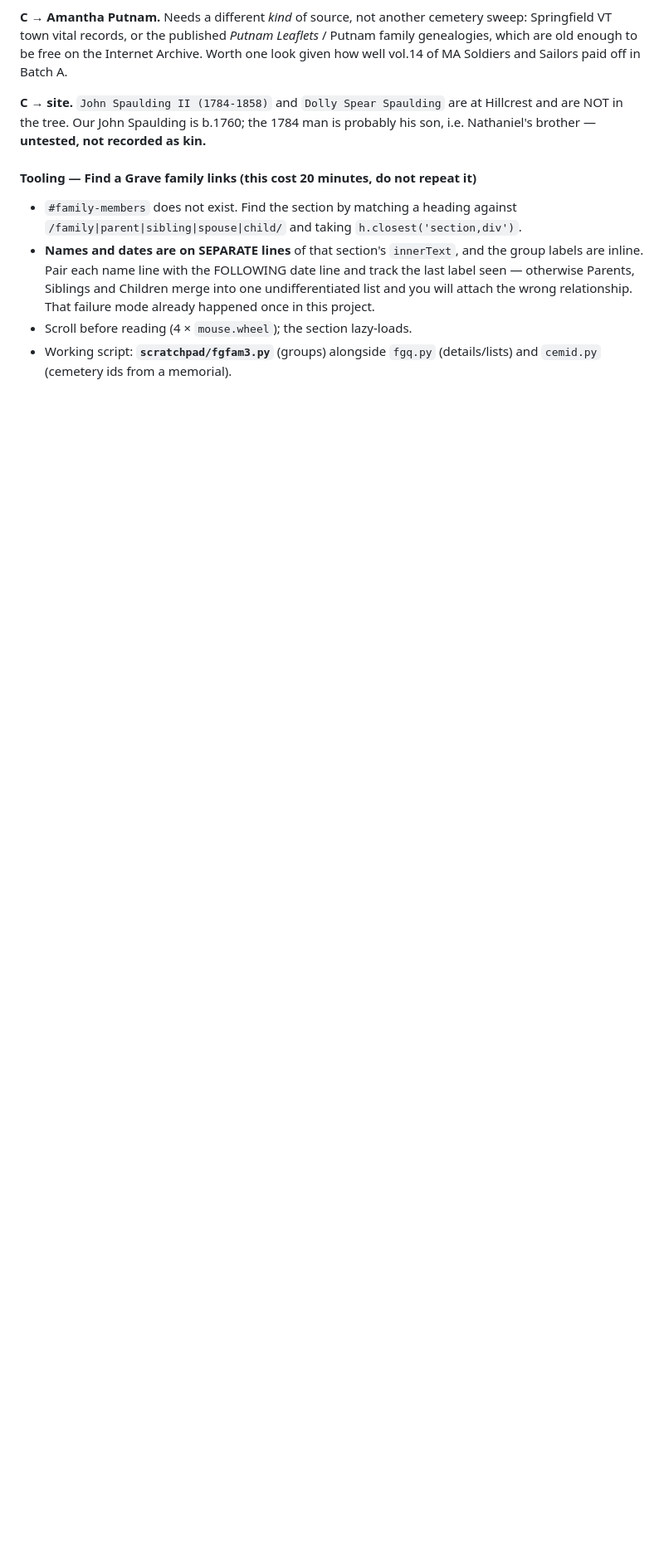
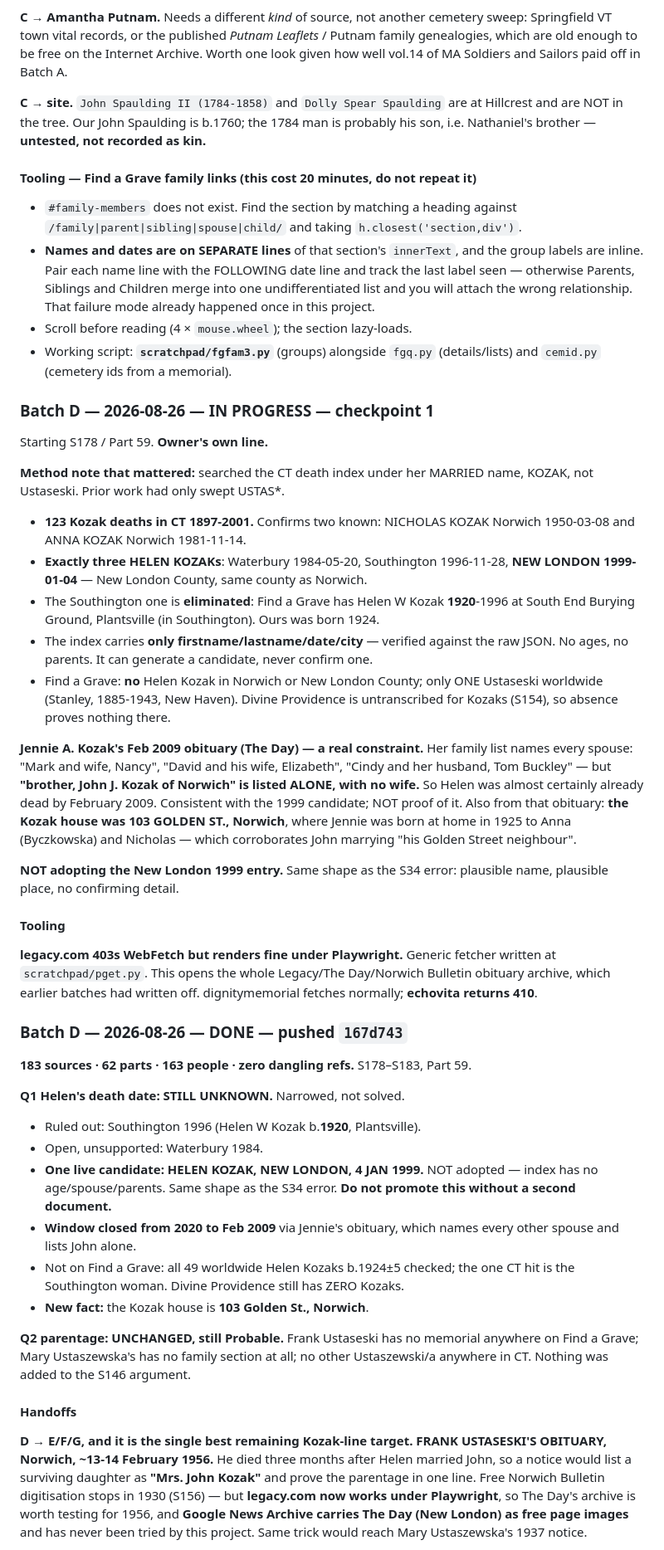
Before and after one commit to helioskozak-cloud/kozak-genealogy, a Markdown page: OVERNIGHT_BRIEF_2026-08-26.md, the part around one of its changes. Shown at 83% size. GitHub-like rendering; blank space fills up the shorter version.

Commit message:
Brief: Batch D closed out — Helen narrowed to before Feb 2009, one unadopted candidate
Records the two tooling findings that change earlier conclusions: legacy.com
renders under Playwright (opening obituary archives previously written off),
and Find a Grave's location filter produces silent false negatives, proved by
control test against a memorial known to exist.

Handoff: Frank Ustaseski's Feb 1956 Norwich obituary is the single best
remaining Kozak-line target — it would name a surviving daughter as Mrs. John
Kozak and settle the parentage in one line.

```diff
--- a/OVERNIGHT_BRIEF_2026-08-26.md
+++ b/OVERNIGHT_BRIEF_2026-08-26.md
@@ -415,3 +415,71 @@ probably his son, i.e. Nathaniel's brother — **untested, not recorded as kin.*
 - Scroll before reading (4 × `mouse.wheel`); the section lazy-loads.
 - Working script: **`scratchpad/fgfam3.py`** (groups) alongside `fgq.py`
   (details/lists) and `cemid.py` (cemetery ids from a memorial).
+
+### Batch D — 2026-08-26 — IN PROGRESS — checkpoint 1
+Starting S178 / Part 59. **Owner's own line.**
+
+**Method note that mattered:** searched the CT death index under her MARRIED
+name, KOZAK, not Ustaseski. Prior work had only swept USTAS*.
+
+- **123 Kozak deaths in CT 1897-2001.** Confirms two known: NICHOLAS KOZAK
+  Norwich 1950-03-08 and ANNA KOZAK Norwich 1981-11-14.
+- **Exactly three HELEN KOZAKs**: Waterbury 1984-05-20, Southington 1996-11-28,
+  **NEW LONDON 1999-01-04** — New London County, same county as Norwich.
+- The Southington one is **eliminated**: Find a Grave has Helen W Kozak
+  **1920**-1996 at South End Burying Ground, Plantsville (in Southington). Ours
+  was born 1924.
+- The index carries **only firstname/lastname/date/city** — verified against the
+  raw JSON. No ages, no parents. It can generate a candidate, never confirm one.
+- Find a Grave: **no** Helen Kozak in Norwich or New London County; only ONE
+  Ustaseski worldwide (Stanley, 1885-1943, New Haven). Divine Providence is
+  untranscribed for Kozaks (S154), so absence proves nothing there.
+
+**Jennie A. Kozak's Feb 2009 obituary (The Day) — a real constraint.** Her
+family list names every spouse: "Mark and wife, Nancy", "David and his wife,
+Elizabeth", "Cindy and her husband, Tom Buckley" — but **"brother, John J. Kozak
+of Norwich" is listed ALONE, with no wife.** So Helen was almost certainly
+already dead by February 2009. Consistent with the 1999 candidate; NOT proof of
+it.
+Also from that obituary: **the Kozak house was 103 GOLDEN ST., Norwich**, where
+Jennie was born at home in 1925 to Anna (Byczkowska) and Nicholas — which
+corroborates John marrying "his Golden Street neighbour".
+
+**NOT adopting the New London 1999 entry.** Same shape as the S34 error:
+plausible name, plausible place, no confirming detail.
+
+#### Tooling
+**legacy.com 403s WebFetch but renders fine under Playwright.** Generic fetcher
+written at `scratchpad/pget.py`. This opens the whole Legacy/The Day/Norwich
+Bulletin obituary archive, which earlier batches had written off. dignitymemorial
+fetches normally; **echovita returns 410**.
+
+### Batch D — 2026-08-26 — **DONE** — pushed `167d743`
+**183 sources · 62 parts · 163 people · zero dangling refs.** S178–S183, Part 59.
+
+**Q1 Helen's death date: STILL UNKNOWN.** Narrowed, not solved.
+- Ruled out: Southington 1996 (Helen W Kozak b.**1920**, Plantsville).
+- Open, unsupported: Waterbury 1984.
+- **One live candidate: HELEN KOZAK, NEW LONDON, 4 JAN 1999.** NOT adopted —
+  index has no age/spouse/parents. Same shape as the S34 error. **Do not
+  promote this without a second document.**
+- **Window closed from 2020 to Feb 2009** via Jennie's obituary, which names
+  every other spouse and lists John alone.
+- Not on Find a Grave: all 49 worldwide Helen Kozaks b.1924±5 checked; the one
+  CT hit is the Southington woman. Divine Providence still has ZERO Kozaks.
+- **New fact:** the Kozak house is **103 Golden St., Norwich**.
+
+**Q2 parentage: UNCHANGED, still Probable.** Frank Ustaseski has no memorial
+anywhere on Find a Grave; Mary Ustaszewska's has no family section at all; no
+other Ustaszewski/a anywhere in CT. Nothing was added to the S146 argument.
+
+#### Handoffs
+**D → E/F/G, and it is the single best remaining Kozak-line target.**
+**FRANK USTASESKI'S OBITUARY, Norwich, ~13-14 February 1956.** He died three
+months after Helen married John, so a notice would list a surviving daughter as
+**"Mrs. John Kozak"** and prove the parentage in one line. Free Norwich Bulletin
+digitisation stops in 1930 (S156) — but **legacy.com now works under Playwright**,
+so The Day's archive is worth testing for 1956, and **Google News Archive carries
+The Day (New London) as free page images** and has never been tried by this
+project. Same trick would reach Mary Ustaszewska's 1937 notice.
+
```
Also changed, not shown: other parts of OVERNIGHT_BRIEF_2026-08-26.md (+19 -0 lines).
